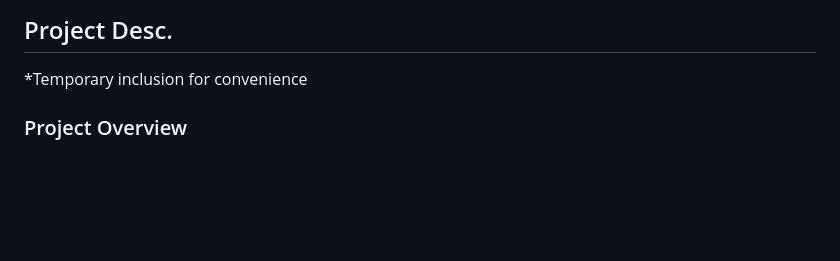
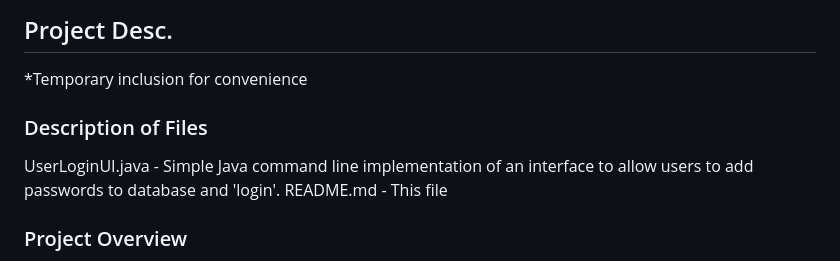
Before and after one commit to IsaacHager/CS331_Project_Password-Vault, a Markdown page: README.md, the part around the change. GitHub-like rendering; blank space fills up the shorter version.

Commit message:
Update README.md
Added Description of Files section

```diff
--- a/README.md
+++ b/README.md
@@ -3,6 +3,11 @@ Group repository for CS331 project to implement a simple password vault.
 
 ## Project Desc.
 *Temporary inclusion for convenience
+
+### Description of Files
+  UserLoginUI.java - Simple Java command line implementation of an interface to allow users to
+    add passwords to database and 'login'.
+  README.md - This file
 
 ### Project Overview
 
```
